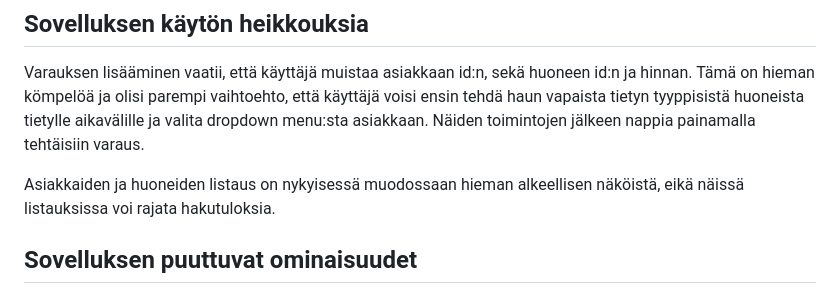
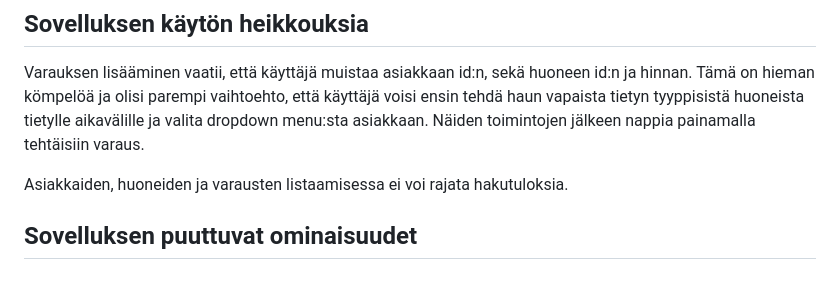
Before and after one commit to toasterkone/HotellihuoneidenVarausjarjestelma, a Markdown page: documentation/omat_kokemukset.md, the part around the change. Drawn GitHub-style.

```diff
--- a/documentation/omat_kokemukset.md
+++ b/documentation/omat_kokemukset.md
@@ -11,7 +11,7 @@ Sain myös kaikki muut eri osien vaaditut toiminnallisuudet paitsi rekisteröity
 
 Varauksen lisääminen vaatii, että käyttäjä muistaa asiakkaan id:n, sekä huoneen id:n ja hinnan. Tämä on hieman kömpelöä ja olisi parempi vaihtoehto, että käyttäjä voisi ensin tehdä haun vapaista tietyn tyyppisistä huoneista tietylle aikavälille ja valita dropdown menu:sta asiakkaan. Näiden toimintojen jälkeen nappia painamalla tehtäisiin varaus.
 
-Asiakkaiden ja huoneiden listaus on nykyisessä muodossaan hieman alkeellisen näköistä, eikä näissä listauksissa voi rajata hakutuloksia.
+Asiakkaiden, huoneiden ja varausten listaamisessa ei voi rajata hakutuloksia.
 
 ## Sovelluksen puuttuvat ominaisuudet
 
```
Also changed, not shown: README.md (+1 -1 lines), documentation/kaytto_ohje.md (+7 -6 lines), documentation/kayttotarkoituskuvia/Listaa_asiakkaat.png, documentation/kayttotarkoituskuvia/Listaa_huoneet.png, documentation/kayttotarkoituskuvia/Listaa_varaukset.png, documentation/kayttotarkoituskuvia/Päivitä_asiakas.png (added), 5 other files.
